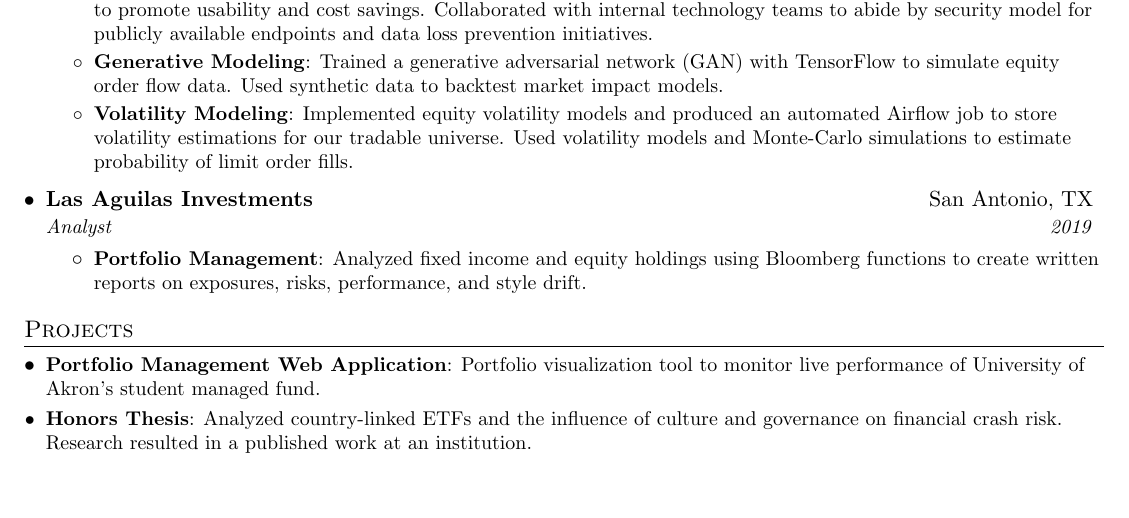
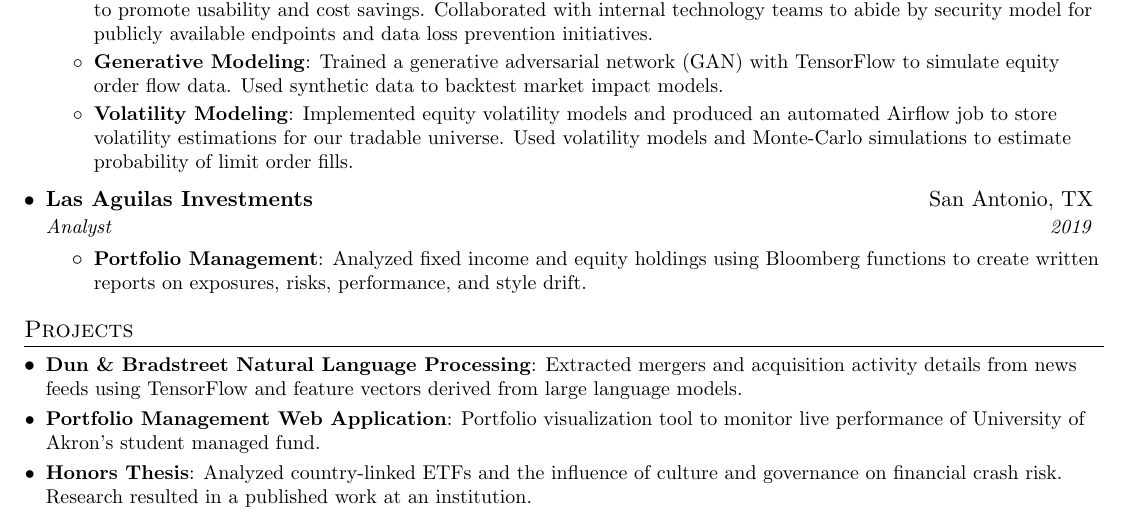
Before and after one commit to jptree/resume, a LaTeX CV (resume.tex): part of page 1 of 2, cut so that both start at the same text, the shorter picture padded with empty space. Compiled offline with pdfLaTeX.

Commit message:
adding dun and bradstreet

```diff
--- a/resume.tex
+++ b/resume.tex
@@ -148,6 +148,8 @@
 %-----------PROJECTS-----------------
 \section{Projects}
   \resumeSubHeadingListStart
+    \resumeSubItem{Dun \& Bradstreet Natural Language Processing}
+      {Extracted mergers and acquisition activity details from news feeds using TensorFlow and feature vectors derived from large language models.}
     \resumeSubItem{Portfolio Management Web Application}
       {Portfolio visualization tool to monitor live performance of University of Akron's student managed fund.}
     \resumeSubItem{Honors Thesis}
```
Also changed, not shown: resume.pdf.
